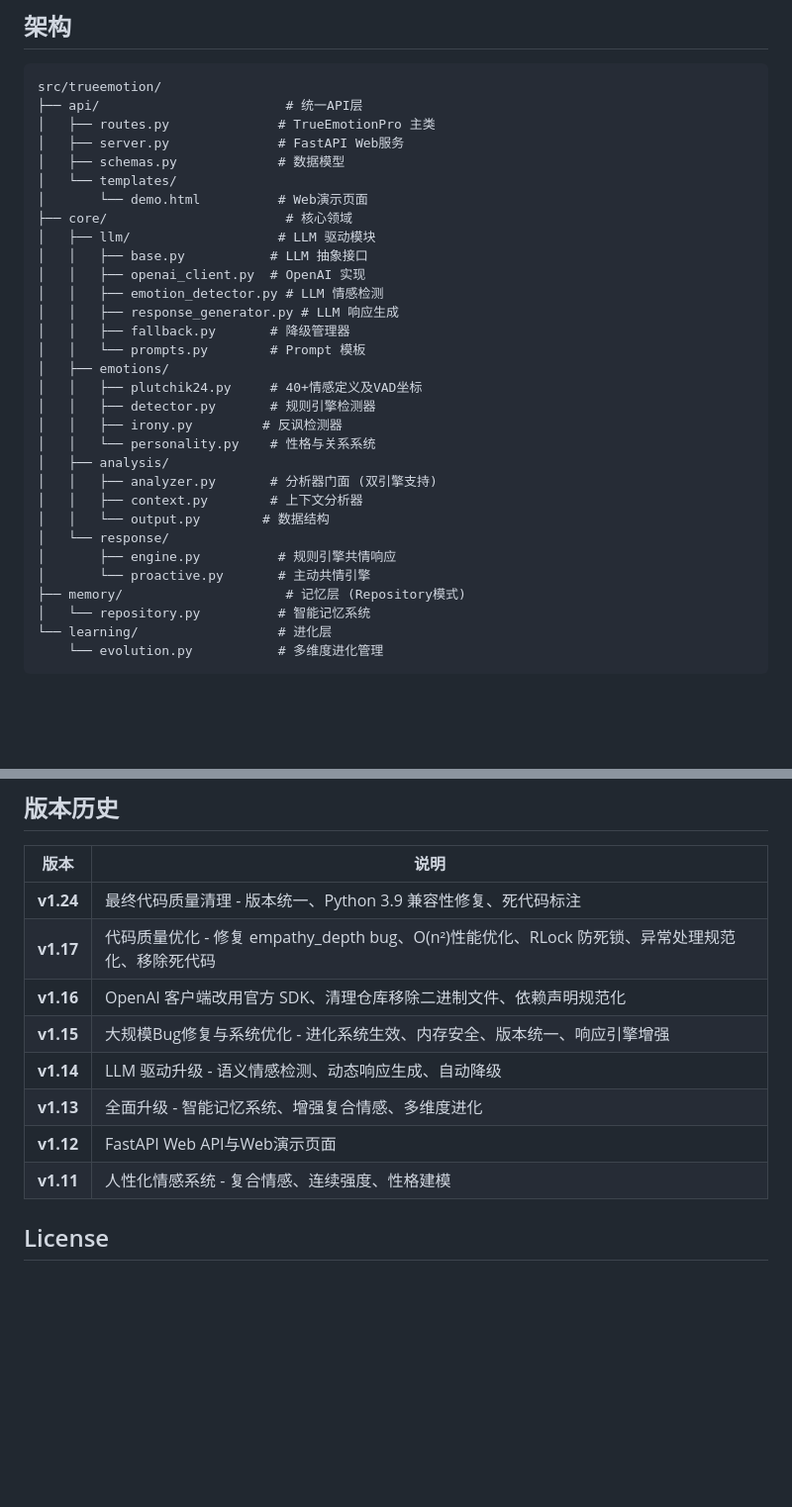
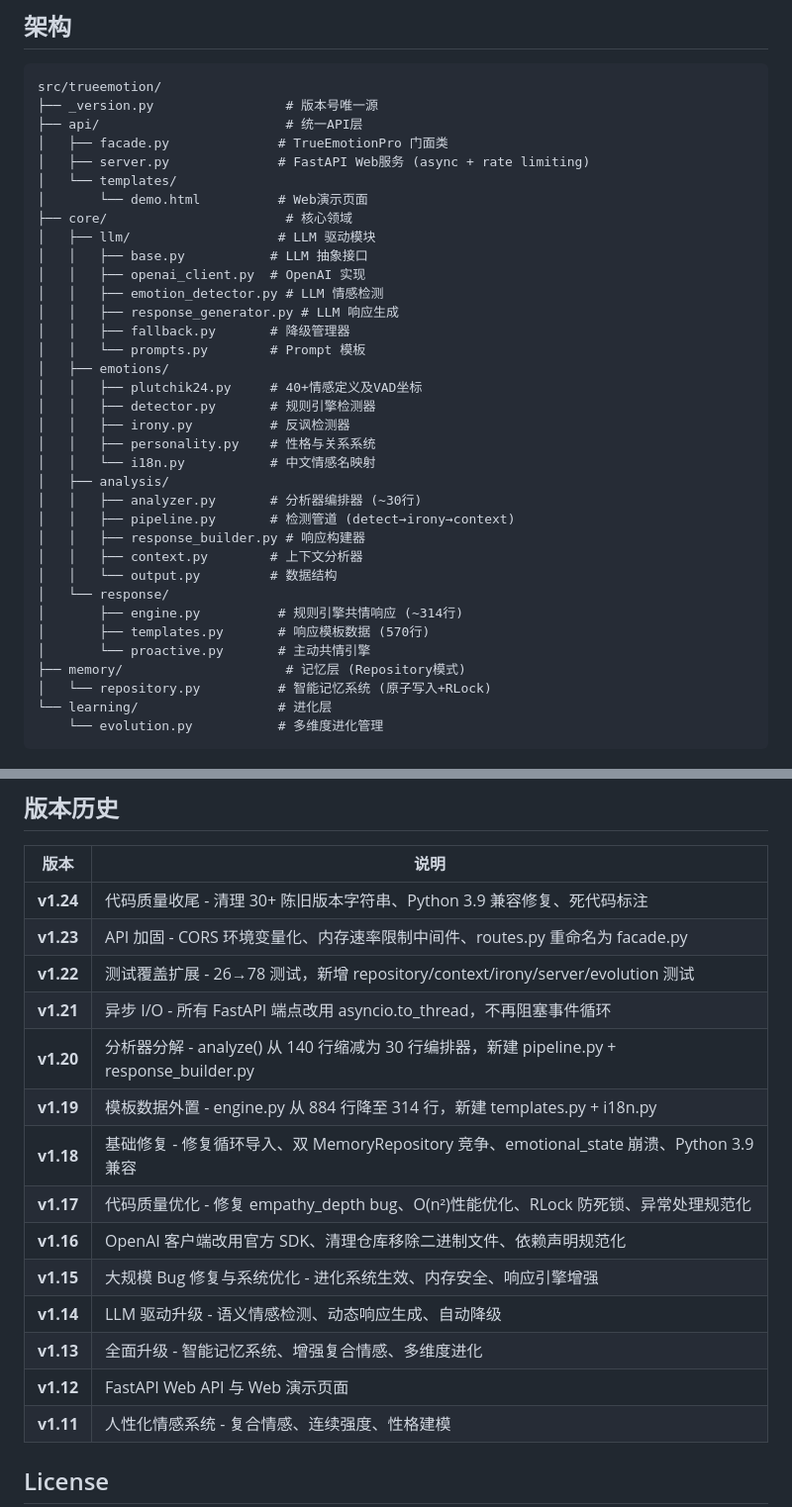
Before and after one commit to qaz154/trueemotion-pro, a Markdown page: README.md, 2 parts joined by grey strips. Shown at 99% size. GitHub-like rendering; blank space fills up the shorter version.

Commit message:
docs: 完善版本历史 v1.18-v1.24 + 更新架构图

````diff
--- a/README.md
+++ b/README.md
@@ -40,10 +40,10 @@
 
 ```
 src/trueemotion/
+├── _version.py                 # 版本号唯一源
 ├── api/                        # 统一API层
-│   ├── routes.py              # TrueEmotionPro 主类
-│   ├── server.py              # FastAPI Web服务
-│   ├── schemas.py             # 数据模型
+│   ├── facade.py              # TrueEmotionPro 门面类
+│   ├── server.py              # FastAPI Web服务 (async + rate limiting)
 │   └── templates/
 │       └── demo.html          # Web演示页面
 ├── core/                       # 核心领域
@@ -57,17 +57,21 @@ src/trueemotion/
 │   ├── emotions/
 │   │   ├── plutchik24.py     # 40+情感定义及VAD坐标
 │   │   ├── detector.py       # 规则引擎检测器
-│   │   ├── irony.py         # 反讽检测器
-│   │   └── personality.py    # 性格与关系系统
+│   │   ├── irony.py          # 反讽检测器
+│   │   ├── personality.py    # 性格与关系系统
+│   │   └── i18n.py           # 中文情感名映射
 │   ├── analysis/
-│   │   ├── analyzer.py       # 分析器门面 (双引擎支持)
+│   │   ├── analyzer.py       # 分析器编排器 (~30行)
+│   │   ├── pipeline.py       # 检测管道 (detect→irony→context)
+│   │   ├── response_builder.py # 响应构建器
 │   │   ├── context.py        # 上下文分析器
-│   │   └── output.py        # 数据结构
+│   │   └── output.py         # 数据结构
 │   └── response/
-│       ├── engine.py          # 规则引擎共情响应
+│       ├── engine.py          # 规则引擎共情响应 (~314行)
+│       ├── templates.py       # 响应模板数据 (570行)
 │       └── proactive.py       # 主动共情引擎
 ├── memory/                     # 记忆层 (Repository模式)
-│   └── repository.py          # 智能记忆系统
+│   └── repository.py          # 智能记忆系统 (原子写入+RLock)
 └── learning/                  # 进化层
     └── evolution.py           # 多维度进化管理
 ```
@@ -322,13 +326,19 @@ print('所有测试通过!')
 
 | 版本 | 说明 |
 |------|------|
-| **v1.24** | 最终代码质量清理 - 版本统一、Python 3.9 兼容性修复、死代码标注 |
-| **v1.17** | 代码质量优化 - 修复 empathy_depth bug、O(n²)性能优化、RLock 防死锁、异常处理规范化、移除死代码 |
+| **v1.24** | 代码质量收尾 - 清理 30+ 陈旧版本字符串、Python 3.9 兼容修复、死代码标注 |
+| **v1.23** | API 加固 - CORS 环境变量化、内存速率限制中间件、routes.py 重命名为 facade.py |
+| **v1.22** | 测试覆盖扩展 - 26→78 测试，新增 repository/context/irony/server/evolution 测试 |
+| **v1.21** | 异步 I/O - 所有 FastAPI 端点改用 asyncio.to_thread，不再阻塞事件循环 |
+| **v1.20** | 分析器分解 - analyze() 从 140 行缩减为 30 行编排器，新建 pipeline.py + response_builder.py |
+| **v1.19** | 模板数据外置 - engine.py 从 884 行降至 314 行，新建 templates.py + i18n.py |
+| **v1.18** | 基础修复 - 修复循环导入、双 MemoryRepository 竞争、emotional_state 崩溃、Python 3.9 兼容 |
+| **v1.17** | 代码质量优化 - 修复 empathy_depth bug、O(n²)性能优化、RLock 防死锁、异常处理规范化 |
 | **v1.16** | OpenAI 客户端改用官方 SDK、清理仓库移除二进制文件、依赖声明规范化 |
-| **v1.15** | 大规模Bug修复与系统优化 - 进化系统生效、内存安全、版本统一、响应引擎增强 |
+| **v1.15** | 大规模 Bug 修复与系统优化 - 进化系统生效、内存安全、响应引擎增强 |
 | **v1.14** | LLM 驱动升级 - 语义情感检测、动态响应生成、自动降级 |
 | **v1.13** | 全面升级 - 智能记忆系统、增强复合情感、多维度进化 |
-| **v1.12** | FastAPI Web API与Web演示页面 |
+| **v1.12** | FastAPI Web API 与 Web 演示页面 |
 | **v1.11** | 人性化情感系统 - 复合情感、连续强度、性格建模 |
 
 ## License
````
